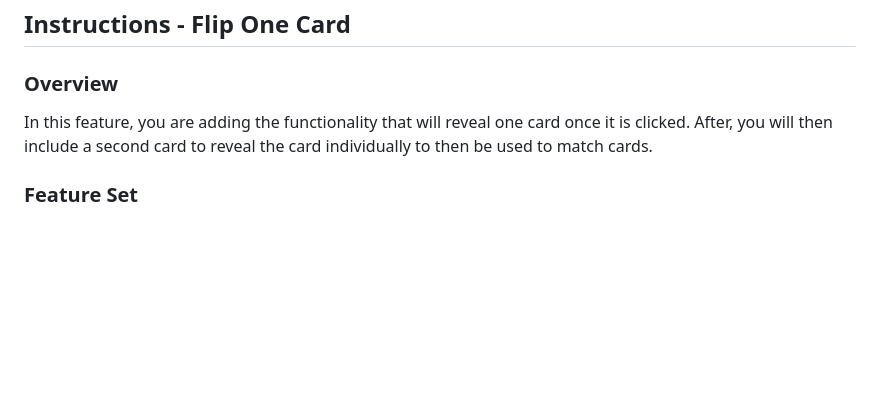
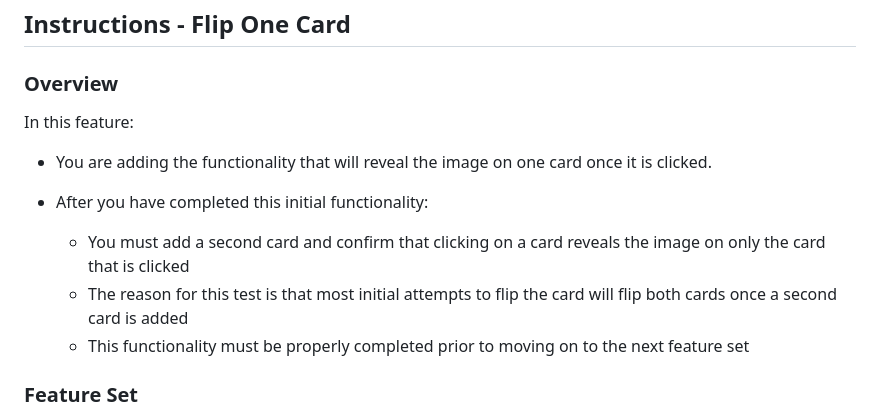
Before and after one commit to Keith-Tachibana/Star_Wars_Memory_Match_Game, a Markdown page: guides/features/flip-one-card.md, the part around the change. GitHub-like rendering; blank space fills up the shorter version.

```diff
--- a/guides/features/flip-one-card.md
+++ b/guides/features/flip-one-card.md
@@ -3,7 +3,13 @@ Instructions - Flip One Card
 
 ### Overview
 
-In this feature, you are adding the functionality that will reveal one card once it is clicked. After, you will then include a second card to reveal the card individually to then be used to match cards.
+In this feature:
+  - You are adding the functionality that will reveal the image on one card once it is clicked.
+
+  - After you have completed this initial functionality:
+    - You must add a second card and confirm that clicking on a card reveals the image on only the card that is clicked
+    - The reason for this test is that most initial attempts to flip the card will flip both cards once a second card is added
+    - This functionality must be properly completed prior to moving on to the next feature set
 
 ### Feature Set
 
```
Also changed, not shown: guides/features/skeleton.md (+29 -4 lines), guides/images/basic-template.jpg (added), guides/images/demo-pic-1.jpg (added), guides/images/demo-pic-2.jpg (added).
